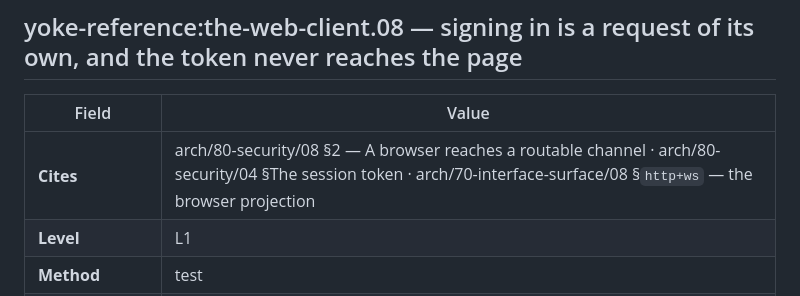
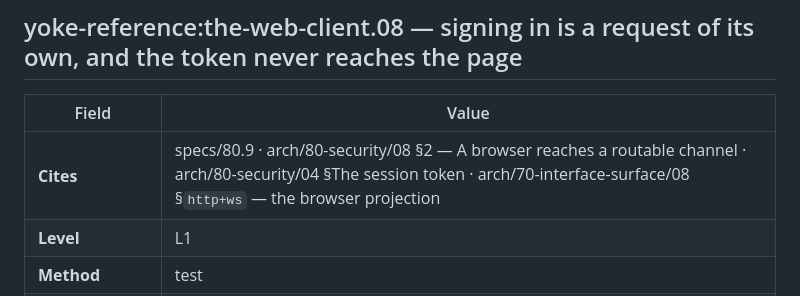
Before and after one commit to yoke-project/yoke-reference, a Markdown page: clients/web/the-web-client.std.md, the part around the change. GitHub-like rendering.

Commit message:
Cases cite the security rows they show
Refs yoke-project/yoke#347

```diff
--- a/clients/web/the-web-client.std.md
+++ b/clients/web/the-web-client.std.md
@@ -100,7 +100,7 @@
 
 | Field | Value |
 | --- | --- |
-| **Cites** | arch/80-security/08 §2 — A browser reaches a routable channel · arch/80-security/04 §The session token · arch/70-interface-surface/08 §`http+ws` — the browser projection |
+| **Cites** | specs/80.9 · arch/80-security/08 §2 — A browser reaches a routable channel · arch/80-security/04 §The session token · arch/70-interface-surface/08 §`http+ws` — the browser projection |
 | **Level** | L1 |
 | **Method** | test |
 | **Not applicable in** | — |
```
Also changed, not shown: 1 other file.
